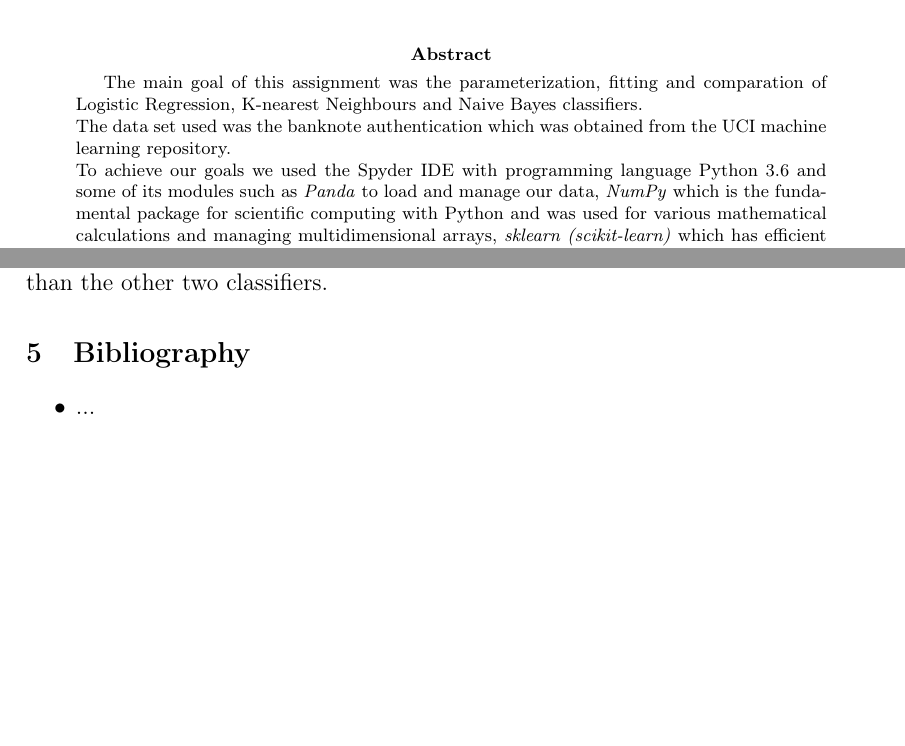
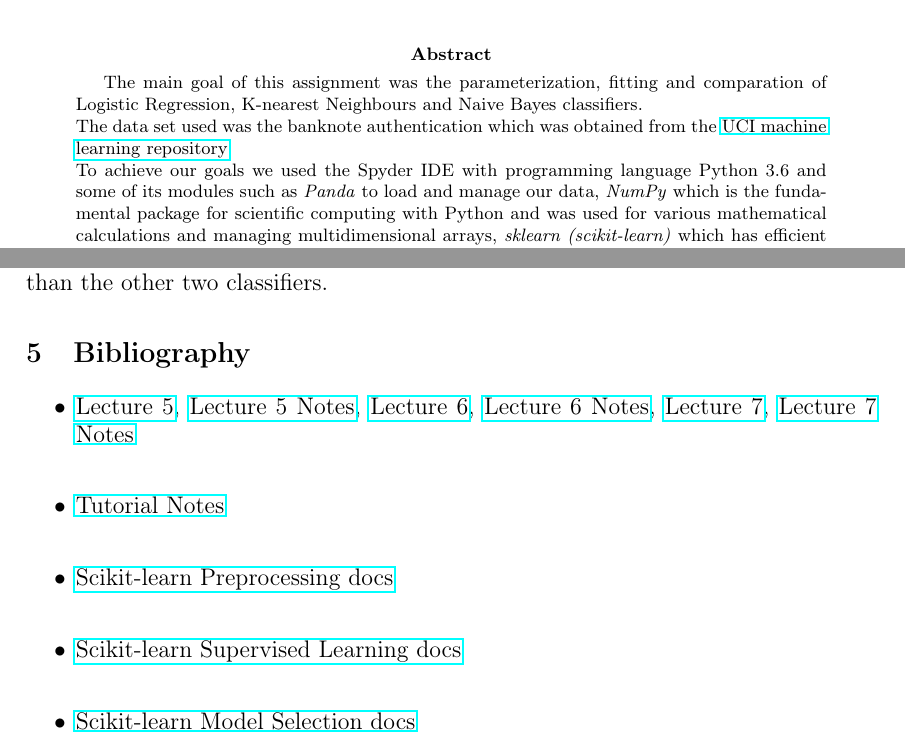
Before and after one commit to danielfct/AA-assignment-1, a LaTeX paper (Report/AA-TP1-report.tex): two parts of pages 1 and 6 of 6, joined at a grey line, cut so that both start at the same text, the shorter picture padded with empty space. Compiled offline with pdfLaTeX.

Commit message:
Completed bibliography.

```diff
--- a/Report/AA-TP1-report.tex
+++ b/Report/AA-TP1-report.tex
@@ -30,7 +30,7 @@
 The main goal of this assignment was the parameterization, fitting and comparation of Logistic Regression,
  K-nearest Neighbours and Naive Bayes classifiers.\\
 The data set used was the banknote authentication which was obtained from the
- \hyperref['https://archive.ics.uci.edu/ml/datasets/banknote+authentication]{UCI machine learning repository}.\\
+ \href{https://archive.ics.uci.edu/ml/datasets/banknote+authentication}{UCI machine learning repository}.\\
 To achieve our goals we used the Spyder IDE with programming language Python 3.6 and some of its modules
 such as \textit{Panda} to load and manage our data, \textit{NumPy} which is the fundamental package for
 scientific computing with Python and was used for various mathematical calculations and managing multidimensional
@@ -221,7 +221,16 @@ A test of performance of those classifiers was done to compare and eventually ch
 
 \section{Bibliography}
 \begin{itemize}
-\item ...\\
+\item \href{http://aa.ssdi.di.fct.unl.pt/files/AA-05.pdf}{Lecture 5},
+	\href{http://aa.ssdi.di.fct.unl.pt/files/AA-05_notes.pdf}{Lecture 5 Notes},
+	\href{http://aa.ssdi.di.fct.unl.pt/files/AA-06.pdf}{Lecture 6},
+	\href{http://aa.ssdi.di.fct.unl.pt/files/AA-06_notes.pdf}{Lecture 6 Notes},
+	\href{http://aa.ssdi.di.fct.unl.pt/files/AA-07.pdf}{Lecture 7},
+	\href{http://aa.ssdi.di.fct.unl.pt/files/AA-07_notes.pdf}{Lecture 7 Notes}\\
+\item \href{http://aa.ssdi.di.fct.unl.pt/files/Tutorials.pdf}{Tutorial Notes}\\
+\item \href{http://scikit-learn.org/stable/modules/preprocessing.html#preprocessing}{Scikit-learn Preprocessing docs}\\
+\item \href{http://scikit-learn.org/stable/supervised_learning.html#supervised-learning}{Scikit-learn Supervised Learning docs}\\
+\item \href{http://scikit-learn.org/stable/model_selection.html#model-selection}{Scikit-learn Model Selection docs}\\
 \end{itemize}
 
 \end{document}
```
Also changed, not shown: Report/AA-TP1-report.pdf.
